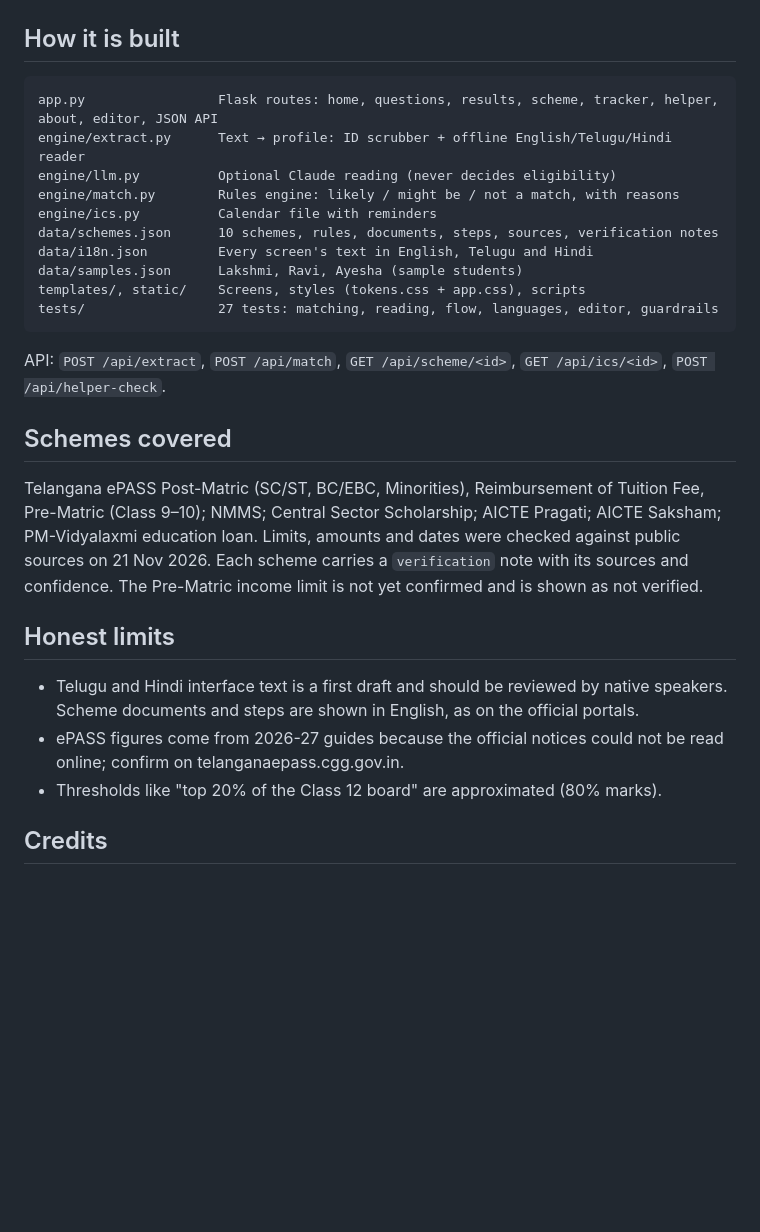
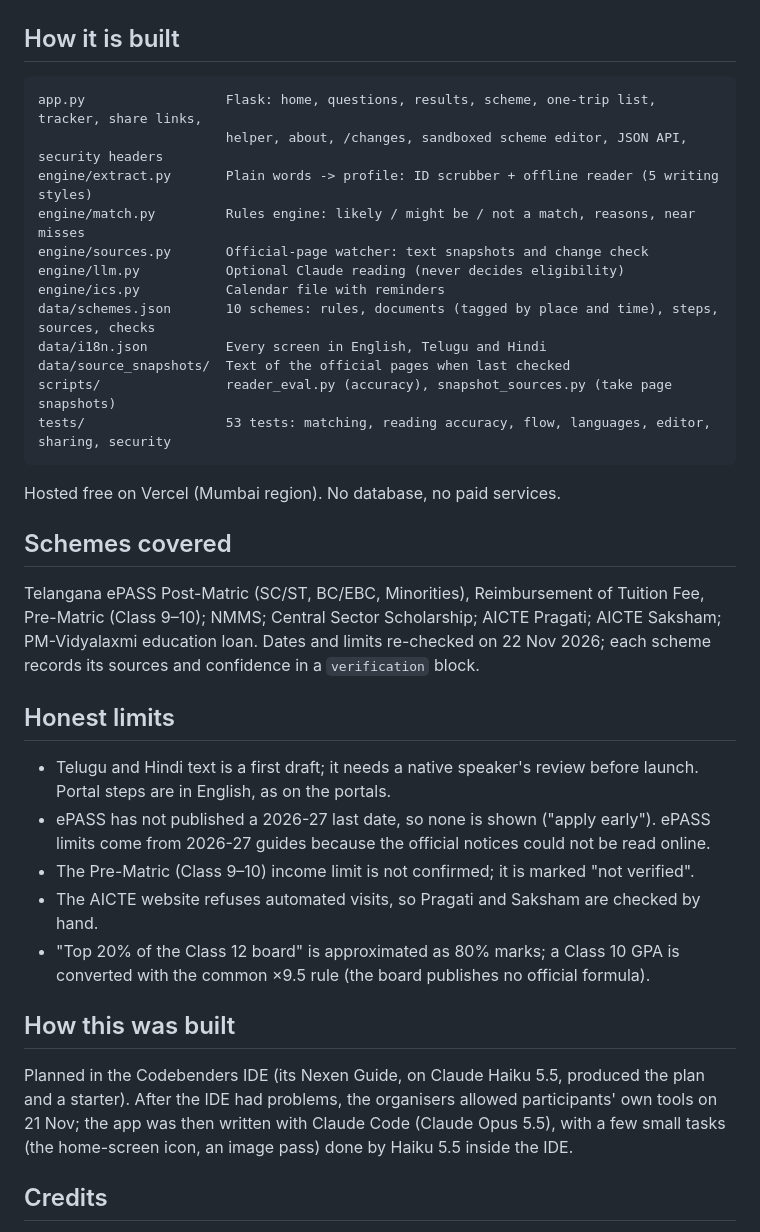
Before and after one commit to KAVY-01/prapti, a Markdown page: README.md, the part around one of its changes. GitHub-like rendering; blank space fills up the shorter version.

````diff
--- a/README.md
+++ b/README.md
@@ -60,29 +88,37 @@ PRAPTI_AI=off python -m unittest discover -s tests -t .
 ## How it is built
 
 ```
-app.py                 Flask routes: home, questions, results, scheme, tracker, helper, about, editor, JSON API
-engine/extract.py      Text → profile: ID scrubber + offline English/Telugu/Hindi reader
-engine/llm.py          Optional Claude reading (never decides eligibility)
-engine/match.py        Rules engine: likely / might be / not a match, with reasons
-engine/ics.py          Calendar file with reminders
-data/schemes.json      10 schemes, rules, documents, steps, sources, verification notes
-data/i18n.json         Every screen's text in English, Telugu and Hindi
-data/samples.json      Lakshmi, Ravi, Ayesha (sample students)
-templates/, static/    Screens, styles (tokens.css + app.css), scripts
-tests/                 27 tests: matching, reading, flow, languages, editor, guardrails
+app.py                  Flask: home, questions, results, scheme, one-trip list, tracker, share links,
+                        helper, about, /changes, sandboxed scheme editor, JSON API, security headers
+engine/extract.py       Plain words -> profile: ID scrubber + offline reader (5 writing styles)
+engine/match.py         Rules engine: likely / might be / not a match, reasons, near misses
+engine/sources.py       Official-page watcher: text snapshots and change check
+engine/llm.py           Optional Claude reading (never decides eligibility)
+engine/ics.py           Calendar file with reminders
+data/schemes.json       10 schemes: rules, documents (tagged by place and time), steps, sources, checks
+data/i18n.json          Every screen in English, Telugu and Hindi
+data/source_snapshots/  Text of the official pages when last checked
+scripts/                reader_eval.py (accuracy), snapshot_sources.py (take page snapshots)
+tests/                  53 tests: matching, reading accuracy, flow, languages, editor, sharing, security
 ```
 
-API: `POST /api/extract`, `POST /api/match`, `GET /api/scheme/<id>`, `GET /api/ics/<id>`, `POST /api/helper-check`.
+Hosted free on Vercel (Mumbai region). No database, no paid services.
 
 ## Schemes covered
 
-Telangana ePASS Post-Matric (SC/ST, BC/EBC, Minorities), Reimbursement of Tuition Fee, Pre-Matric (Class 9–10); NMMS; Central Sector Scholarship; AICTE Pragati; AICTE Saksham; PM-Vidyalaxmi education loan. Limits, amounts and dates were checked against public sources on 21 Nov 2026. Each scheme carries a `verification` note with its sources and confidence. The Pre-Matric income limit is not yet confirmed and is shown as not verified.
+Telangana ePASS Post-Matric (SC/ST, BC/EBC, Minorities), Reimbursement of Tuition Fee, Pre-Matric (Class 9–10); NMMS; Central Sector Scholarship; AICTE Pragati; AICTE Saksham; PM-Vidyalaxmi education loan. Dates and limits re-checked on 22 Nov 2026; each scheme records its sources and confidence in a `verification` block.
 
 ## Honest limits
 
-- Telugu and Hindi interface text is a first draft and should be reviewed by native speakers. Scheme documents and steps are shown in English, as on the official portals.
-- ePASS figures come from 2026-27 guides because the official notices could not be read online; confirm on telanganaepass.cgg.gov.in.
-- Thresholds like "top 20% of the Class 12 board" are approximated (80% marks).
+- Telugu and Hindi text is a first draft; it needs a native speaker's review before launch. Portal steps are in English, as on the portals.
+- ePASS has not published a 2026-27 last date, so none is shown ("apply early"). ePASS limits come from 2026-27 guides because the official notices could not be read online.
+- The Pre-Matric (Class 9–10) income limit is not confirmed; it is marked "not verified".
+- The AICTE website refuses automated visits, so Pragati and Saksham are checked by hand.
+- "Top 20% of the Class 12 board" is approximated as 80% marks; a Class 10 GPA is converted with the common ×9.5 rule (the board publishes no official formula).
+
+## How this was built
+
+Planned in the Codebenders IDE (its Nexen Guide, on Claude Haiku 5.5, produced the plan and a starter). After the IDE had problems, the organisers allowed participants' own tools on 21 Nov; the app was then written with Claude Code (Claude Opus 5.5), with a few small tasks (the home-screen icon, an image pass) done by Haiku 5.5 inside the IDE.
 
 ## Credits
 
````
Also changed, not shown: other parts of README.md (+59 -31 lines), SUBMISSION.md (+9 -9 lines), docs/screens/1-results.jpg (added), docs/screens/2-reasons.jpg (added), docs/screens/3-one-trip.jpg (added).
